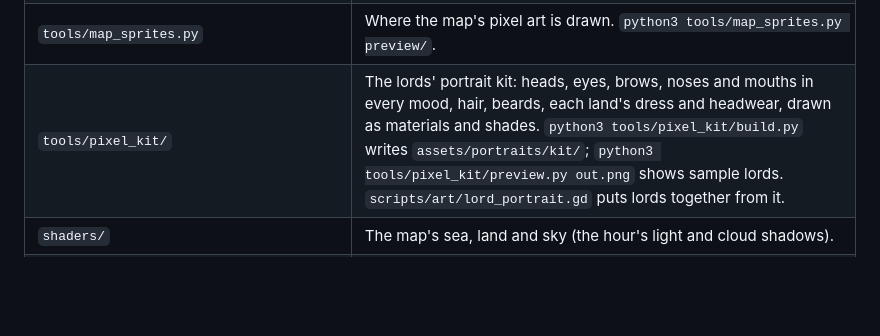
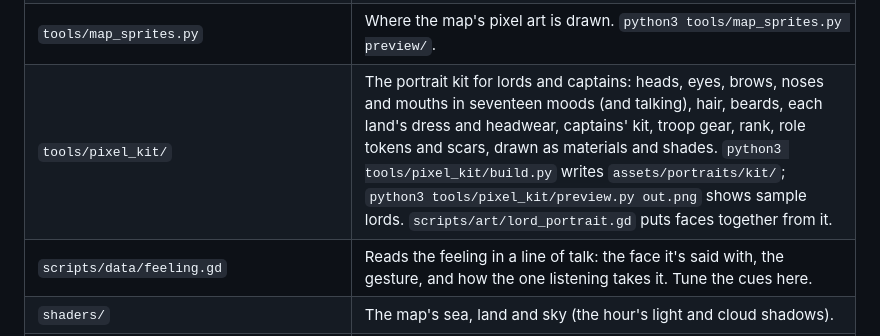
Before and after one commit to chanderson7/GamePtotype, a Markdown page: README.md, the part around the change. Drawn GitHub-style; blank space fills up the shorter version.

```diff
--- a/README.md
+++ b/README.md
@@ -177,7 +177,8 @@ The project uses the Compatibility renderer, which also runs in the iOS Simulato
 | `tools/unit_sprites.py` | Where the unit pixel art is drawn, culture by culture, with the battlefield's rocks and bushes. Edit this, then run `python3 tools/unit_sprites.py preview/` to regenerate `sprite_data.gd` and a preview sheet. |
 | `scripts/art/map_art.gd`, `scripts/art/map_sprite_data.gd` | The same for the map: settlements by culture and type, terrain, and parties. |
 | `tools/map_sprites.py` | Where the map's pixel art is drawn. `python3 tools/map_sprites.py preview/`. |
-| `tools/pixel_kit/` | The lords' portrait kit: heads, eyes, brows, noses and mouths in every mood, hair, beards, each land's dress and headwear, drawn as materials and shades. `python3 tools/pixel_kit/build.py` writes `assets/portraits/kit/`; `python3 tools/pixel_kit/preview.py out.png` shows sample lords. `scripts/art/lord_portrait.gd` puts lords together from it. |
+| `tools/pixel_kit/` | The portrait kit for lords and captains: heads, eyes, brows, noses and mouths in seventeen moods (and talking), hair, beards, each land's dress and headwear, captains' kit, troop gear, rank, role tokens and scars, drawn as materials and shades. `python3 tools/pixel_kit/build.py` writes `assets/portraits/kit/`; `python3 tools/pixel_kit/preview.py out.png` shows sample lords. `scripts/art/lord_portrait.gd` puts faces together from it. |
+| `scripts/data/feeling.gd` | Reads the feeling in a line of talk: the face it's said with, the gesture, and how the one listening takes it. Tune the cues here. |
 | `shaders/` | The map's sea, land and sky (the hour's light and cloud shadows). |
 | `tools/music.py` | Composes and synthesizes the map themes and all the sound effects with numpy, and encodes them to Ogg Vorbis with ffmpeg into `assets/audio/`. `python3 tools/music.py` renders everything, or name one piece, `sfx`, or a prefix such as `'base_*'`. |
 | `tools/battle_sfx.py` | The battle sounds: clash banks, the melee's din, missiles landing, crowds, siege sounds and each realm's calls, layered from recorded metal and wood (the same CC0 library) and synthesis. `python3 tools/music.py battle_sfx` renders them. |
```
Also changed, not shown: docs/game-feel-audit.md (+33 -0 lines), assets/portraits/kit/kit.png, 15 other files.
